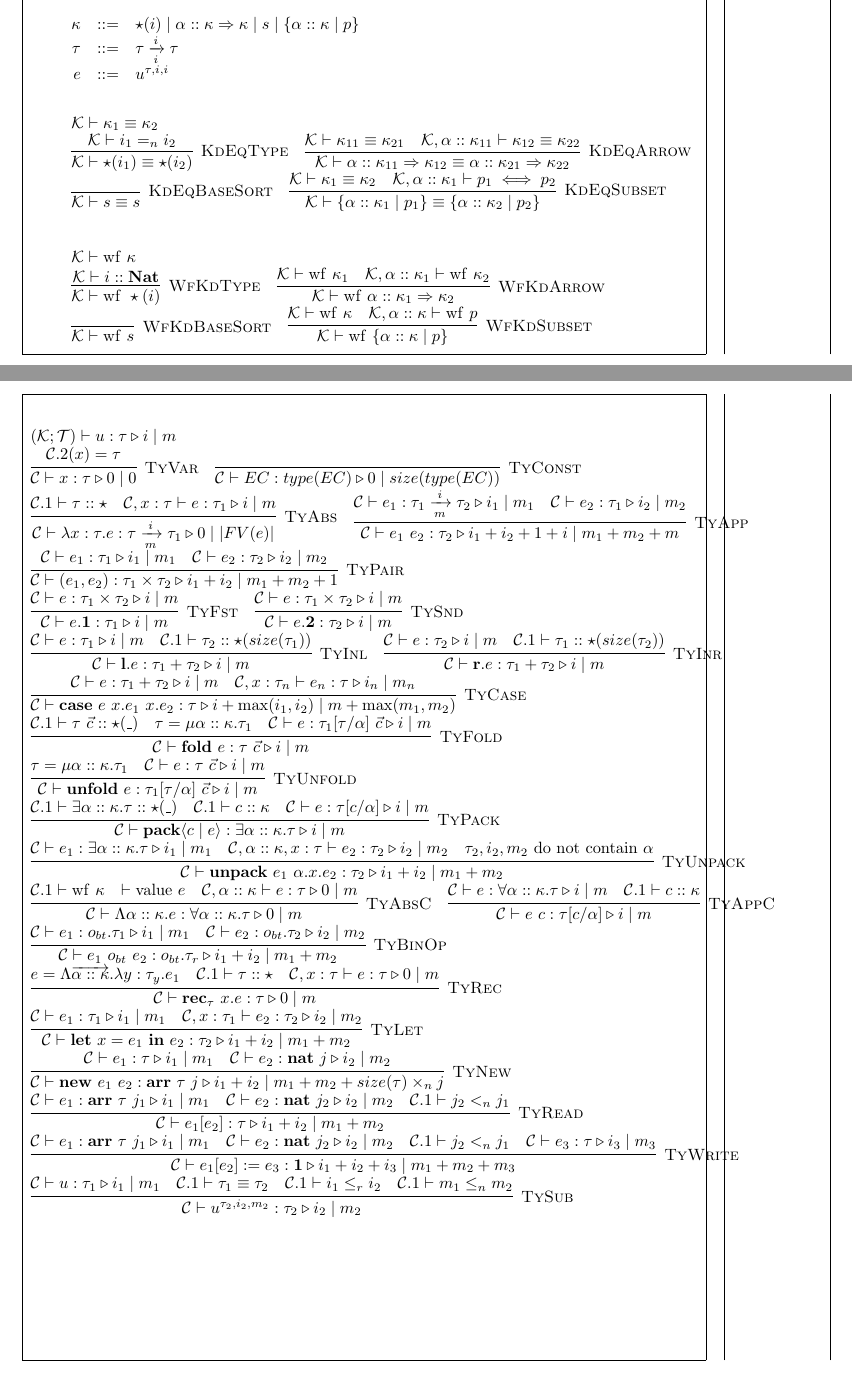
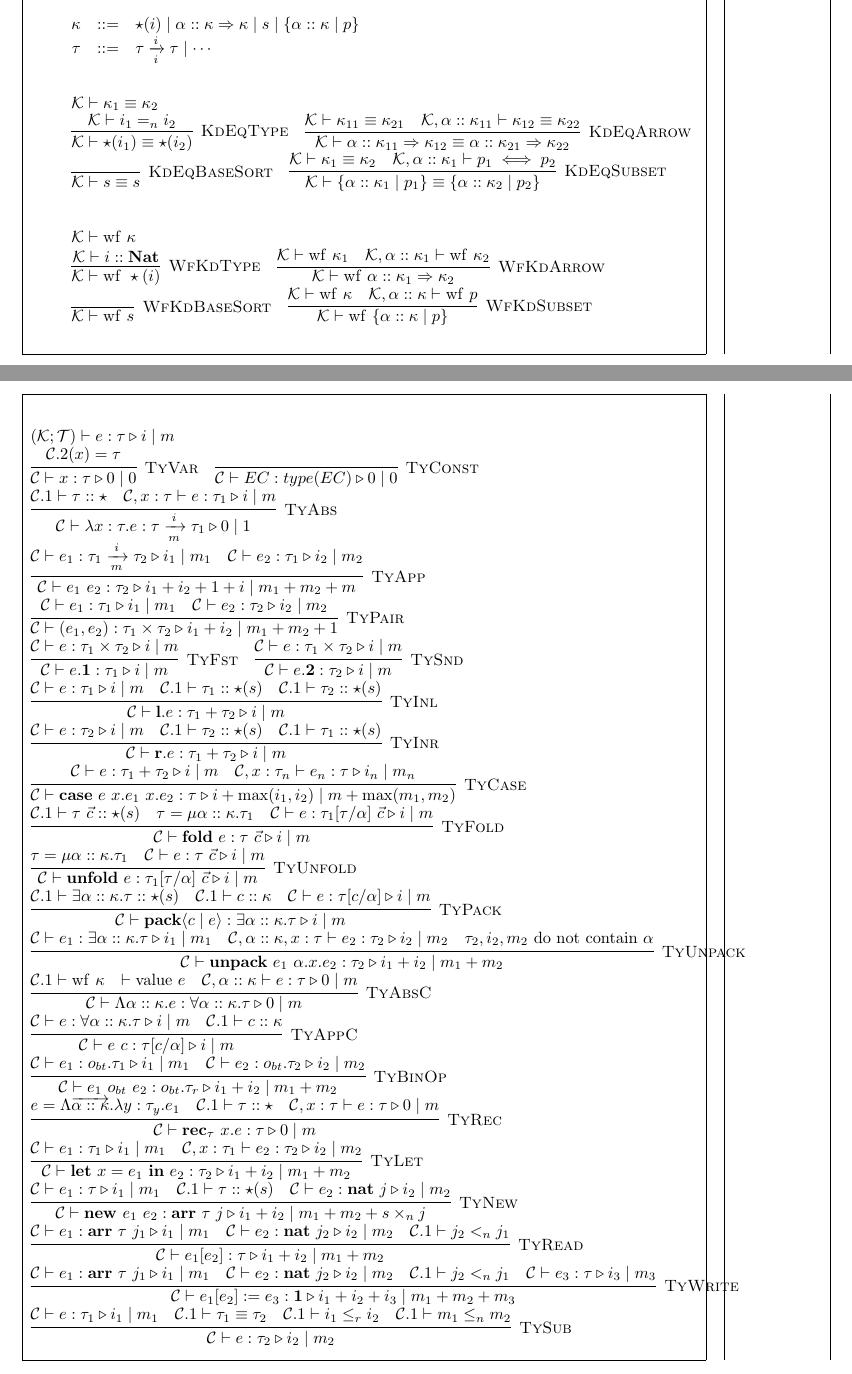
Before and after one commit to mit-plv/timl, a LaTeX document (impl/compiler/formalization/micro-timl.tex): two parts of pages 5 and 7 of 7, joined at a grey line, cut so that both start at the same text. Compiled offline with pdfLaTeX.

Commit message:
Writing formalization

```diff
--- a/impl/compiler/formalization/micro-timl.tex
+++ b/impl/compiler/formalization/micro-timl.tex
@@ -253,8 +253,7 @@
 \[
 \begin{array}{rcl}
 	\kappa & ::= & \star(i) \mid \alpha :: \kappa \Rightarrow \kappa \mid s \mid \{ \alpha :: \kappa \mid p \} \\
-	\tau & ::= & \tau \xrightarrow[i]{i} \tau \\
-	e & ::= & u^{\tau,i,i}
+	\tau & ::= & \tau \xrightarrow[i]{i} \tau \mid \cdots
 \end{array}
 \]
 
@@ -299,30 +301,30 @@
 
 \[
 \begin{array}{l}
-	(\mathcal{K}; \mathcal{T}) \vdash u : \tau \triangleright i \mid m \\
+	(\mathcal{K}; \mathcal{T}) \vdash e : \tau \triangleright i \mid m \\
 	\infer[\textsc{TyVar}]{\mathcal{C} \vdash x : \tau \triangleright 0 \mid 0}{\mathcal{C}.2(x)=\tau} \hspace{1em}
-	\infer[\textsc{TyConst}]{\mathcal{C} \vdash EC : type(EC) \triangleright 0 \mid size(type(EC))}{} \\
-	\infer[\textsc{TyAbs}]{\mathcal{C} \vdash \lambda x:\tau. e : \tau \xrightarrow[m]{i} \tau_1 \triangleright 0 \mid |FV(e)|}{\mathcal{C}.1 \vdash \tau :: \star & \mathcal{C},x:\tau \vdash e : \tau_1 \triangleright i \mid m} \hspace{1em}
+	\infer[\textsc{TyConst}]{\mathcal{C} \vdash EC : type(EC) \triangleright 0 \mid 0}{} \\
+	\infer[\textsc{TyAbs}]{\mathcal{C} \vdash \lambda x:\tau. e : \tau \xrightarrow[m]{i} \tau_1 \triangleright 0 \mid 1}{\mathcal{C}.1 \vdash \tau :: \star & \mathcal{C},x:\tau \vdash e : \tau_1 \triangleright i \mid m} \\
 	\infer[\textsc{TyApp}]{\mathcal{C} \vdash e_1~e_2 : \tau_2 \triangleright i_1 + i_2 + 1 + i \mid m_1 + m_2 + m}{\mathcal{C} \vdash e_1 : \tau_1 \xrightarrow[m]{i} \tau_2 \triangleright i_1 \mid m_1 & \mathcal{C} \vdash e_2 : \tau_1 \triangleright i_2 \mid m_2} \\
 	\infer[\textsc{TyPair}]{\mathcal{C} \vdash (e_1,e_2) : \tau_1 \times \tau_2 \triangleright i_1 + i_2 \mid m_1 + m_2 + 1}{\mathcal{C} \vdash e_1 : \tau_1 \triangleright i_1 \mid m_1 & \mathcal{C} \vdash e_2 : \tau_2 \triangleright i_2 \mid m_2} \\
 	\infer[\textsc{TyFst}]{\mathcal{C} \vdash e.\mathbf{1} : \tau_1 \triangleright i \mid m}{\mathcal{C} \vdash e : \tau_1 \times \tau_2 \triangleright i \mid m} \hspace{1em}
 	\infer[\textsc{TySnd}]{\mathcal{C} \vdash e.\mathbf{2} : \tau_2 \triangleright i \mid m}{\mathcal{C} \vdash e : \tau_1 \times \tau_2 \triangleright i \mid m} \\
-	\infer[\textsc{TyInl}]{\mathcal{C} \vdash \mathbf{l}.e : \tau_1 + \tau_2 \triangleright i \mid m}{\mathcal{C} \vdash e : \tau_1 \triangleright i \mid m & \mathcal{C}.1 \vdash \tau_2 :: \star(size(\tau_1))} \hspace{1em}
-	\infer[\textsc{TyInr}]{\mathcal{C} \vdash \mathbf{r}.e : \tau_1 + \tau_2 \triangleright i \mid m}{\mathcal{C} \vdash e : \tau_2 \triangleright i \mid m & \mathcal{C}.1 \vdash \tau_1 :: \star(size(\tau_2))} \\
+	\infer[\textsc{TyInl}]{\mathcal{C} \vdash \mathbf{l}.e : \tau_1 + \tau_2 \triangleright i \mid m}{\mathcal{C} \vdash e : \tau_1 \triangleright i \mid m & \mathcal{C}.1 \vdash \tau_1 :: \star(s) & \mathcal{C}.1 \vdash \tau_2 :: \star(s)} \\
+	\infer[\textsc{TyInr}]{\mathcal{C} \vdash \mathbf{r}.e : \tau_1 + \tau_2 \triangleright i \mid m}{\mathcal{C} \vdash e : \tau_2 \triangleright i \mid m & \mathcal{C}.1 \vdash \tau_2 :: \star(s) & \mathcal{C}.1 \vdash \tau_1 :: \star(s)} \\
 	\infer[\textsc{TyCase}]{\mathcal{C} \vdash \mathbf{case}~e~x.e_1~x.e_2 : \tau \triangleright i + \max(i_1,i_2) \mid m + \max(m_1,m_2)}{\mathcal{C} \vdash e : \tau_1 + \tau_2 \triangleright i \mid m & \mathcal{C},x:\tau_n \vdash e_n : \tau \triangleright i_n \mid m_n} \\
-	\infer[\textsc{TyFold}]{\mathcal{C} \vdash \mathbf{fold}~e : \tau~\vec{c} \triangleright i \mid m}{\mathcal{C}.1 \vdash \tau~\vec{c} :: \star(\_) & \tau = \mu \alpha :: \kappa. \tau_1 & \mathcal{C} \vdash e : \tau_1[\tau/\alpha]~\vec{c} \triangleright i \mid m} \\
+	\infer[\textsc{TyFold}]{\mathcal{C} \vdash \mathbf{fold}~e : \tau~\vec{c} \triangleright i \mid m}{\mathcal{C}.1 \vdash \tau~\vec{c} :: \star(s) & \tau = \mu \alpha :: \kappa. \tau_1 & \mathcal{C} \vdash e : \tau_1[\tau/\alpha]~\vec{c} \triangleright i \mid m} \\
 	\infer[\textsc{TyUnfold}]{\mathcal{C} \vdash \mathbf{unfold}~e : \tau_1[\tau/\alpha]~\vec{c} \triangleright i \mid m}{\tau = \mu \alpha :: \kappa. \tau_1 & \mathcal{C} \vdash e : \tau~\vec{c} \triangleright i \mid m} \\
-	\infer[\textsc{TyPack}]{\mathcal{C} \vdash \mathbf{pack}\langle c \mid e \rangle : \exists \alpha :: \kappa. \tau \triangleright i \mid m}{\mathcal{C}.1 \vdash \exists \alpha :: \kappa. \tau :: \star(\_) & \mathcal{C}.1 \vdash c :: \kappa & \mathcal{C} \vdash e : \tau[c/\alpha] \triangleright i \mid m} \\
+	\infer[\textsc{TyPack}]{\mathcal{C} \vdash \mathbf{pack}\langle c \mid e \rangle : \exists \alpha :: \kappa. \tau \triangleright i \mid m}{\mathcal{C}.1 \vdash \exists \alpha :: \kappa. \tau :: \star(s) & \mathcal{C}.1 \vdash c :: \kappa & \mathcal{C} \vdash e : \tau[c/\alpha] \triangleright i \mid m} \\
 	\infer[\textsc{TyUnpack}]{\mathcal{C} \vdash \mathbf{unpack}~e_1~\alpha.x.e_2 : \tau_2 \triangleright i_1 + i_2 \mid m_1 + m_2}{\mathcal{C} \vdash e_1 : \exists \alpha :: \kappa. \tau \triangleright i_1 \mid m_1 & \mathcal{C},\alpha::\kappa,x:\tau \vdash e_2 : \tau_2 \triangleright i_2 \mid m_2 & \tau_2,i_2,m_2~\mathrm{do~not~contain}~\alpha} \\
-	\infer[\textsc{TyAbsC}]{\mathcal{C} \vdash \Lambda \alpha :: \kappa. e : \forall \alpha :: \kappa. \tau \triangleright 0 \mid m}{\mathcal{C}.1 \vdash \mathrm{wf}~\kappa & \vdash \mathrm{value}~e & \mathcal{C},\alpha :: \kappa \vdash e : \tau \triangleright 0 \mid m} \hspace{1em}
+	\infer[\textsc{TyAbsC}]{\mathcal{C} \vdash \Lambda \alpha :: \kappa. e : \forall \alpha :: \kappa. \tau \triangleright 0 \mid m}{\mathcal{C}.1 \vdash \mathrm{wf}~\kappa & \vdash \mathrm{value}~e & \mathcal{C},\alpha :: \kappa \vdash e : \tau \triangleright 0 \mid m} \\
 	\infer[\textsc{TyAppC}]{\mathcal{C} \vdash e~c : \tau[c/\alpha] \triangleright i \mid m}{\mathcal{C} \vdash e : \forall \alpha :: \kappa. \tau \triangleright i \mid m & \mathcal{C}.1 \vdash c :: \kappa} \\
 	\infer[\textsc{TyBinOp}]{\mathcal{C} \vdash e_1~o_{bt}~e_2 : o_{bt}.\tau_r \triangleright i_1 + i_2 \mid m_1 + m_2}{\mathcal{C} \vdash e_1 : o_{bt}.\tau_1 \triangleright i_1 \mid m_1 & \mathcal{C} \vdash e_2 : o_{bt}.\tau_2 \triangleright i_2 \mid m_2} \\
 	\infer[\textsc{TyRec}]{\mathcal{C} \vdash \mathbf{rec}_\tau~x. e : \tau \triangleright 0 \mid m}{e = \Lambda \overrightarrow{\alpha :: \kappa}. \lambda y : \tau_y. e_1 & \mathcal{C}.1 \vdash \tau :: \star & \mathcal{C},x:\tau \vdash e : \tau \triangleright 0 \mid m} \\
 	\infer[\textsc{TyLet}]{\mathcal{C} \vdash \mathbf{let}~x=e_1~\mathbf{in}~e_2 : \tau_2 \triangleright i_1 + i_2 \mid m_1 + m_2}{\mathcal{C} \vdash e_1 : \tau_1 \triangleright i_1 \mid m_1 & \mathcal{C},x:\tau_1 \vdash e_2 : \tau_2 \triangleright i_2 \mid m_2} \\
-	\infer[\textsc{TyNew}]{\mathcal{C} \vdash \mathbf{new}~e_1~e_2 : \mathbf{arr}~\tau~j \triangleright i_1 + i_2 \mid m_1 + m_2 + size(\tau) \times_n j}{\mathcal{C} \vdash e_1 : \tau \triangleright i_1 \mid m_1 & \mathcal{C} \vdash e_2 : \mathbf{nat}~j \triangleright i_2 \mid m_2} \\
+	\infer[\textsc{TyNew}]{\mathcal{C} \vdash \mathbf{new}~e_1~e_2 : \mathbf{arr}~\tau~j \triangleright i_1 + i_2 \mid m_1 + m_2 + s \times_n j}{\mathcal{C} \vdash e_1 : \tau \triangleright i_1 \mid m_1 & \mathcal{C}.1 \vdash \tau :: \star(s) & \mathcal{C} \vdash e_2 : \mathbf{nat}~j \triangleright i_2 \mid m_2} \\
 	\infer[\textsc{TyRead}]{\mathcal{C} \vdash e_1[e_2] : \tau \triangleright i_1 + i_2 \mid m_1 + m_2}{\mathcal{C} \vdash e_1 : \mathbf{arr}~\tau~j_1 \triangleright i_1 \mid m_1 & \mathcal{C} \vdash e_2 : \mathbf{nat}~j_2 \triangleright i_2 \mid m_2 & \mathcal{C}.1 \vdash j_2 <_n j_1} \\
 	\infer[\textsc{TyWrite}]{\mathcal{C} \vdash e_1[e_2] := e_3 : \mathbf{1} \triangleright i_1 + i_2 + i_3 \mid m_1 + m_2 + m_3}{\mathcal{C} \vdash e_1 : \mathbf{arr}~\tau~j_1 \triangleright i_1 \mid m_1 & \mathcal{C} \vdash e_2 : \mathbf{nat}~j_2 \triangleright i_2 \mid m_2 & \mathcal{C}.1 \vdash j_2 <_n j_1 & \mathcal{C} \vdash e_3 : \tau \triangleright i_3 \mid m_3} \\
-	\infer[\textsc{TySub}]{\mathcal{C} \vdash u^{\tau_2,i_2,m_2} : \tau_2 \triangleright i_2 \mid m_2}{\mathcal{C} \vdash u : \tau_1 \triangleright i_1 \mid m_1 & \mathcal{C}.1 \vdash \tau_1 \equiv \tau_2 & \mathcal{C}.1 \vdash i_1 \le_r i_2 & \mathcal{C}.1 \vdash m_1 \le_n m_2}
+	\infer[\textsc{TySub}]{\mathcal{C} \vdash e : \tau_2 \triangleright i_2 \mid m_2}{\mathcal{C} \vdash e : \tau_1 \triangleright i_1 \mid m_1 & \mathcal{C}.1 \vdash \tau_1 \equiv \tau_2 & \mathcal{C}.1 \vdash i_1 \le_r i_2 & \mathcal{C}.1 \vdash m_1 \le_n m_2}
 \end{array}
 \]
 
```
Also changed, not shown: impl/compiler/formalization/micro-timl.tex (3 more changed lines).
